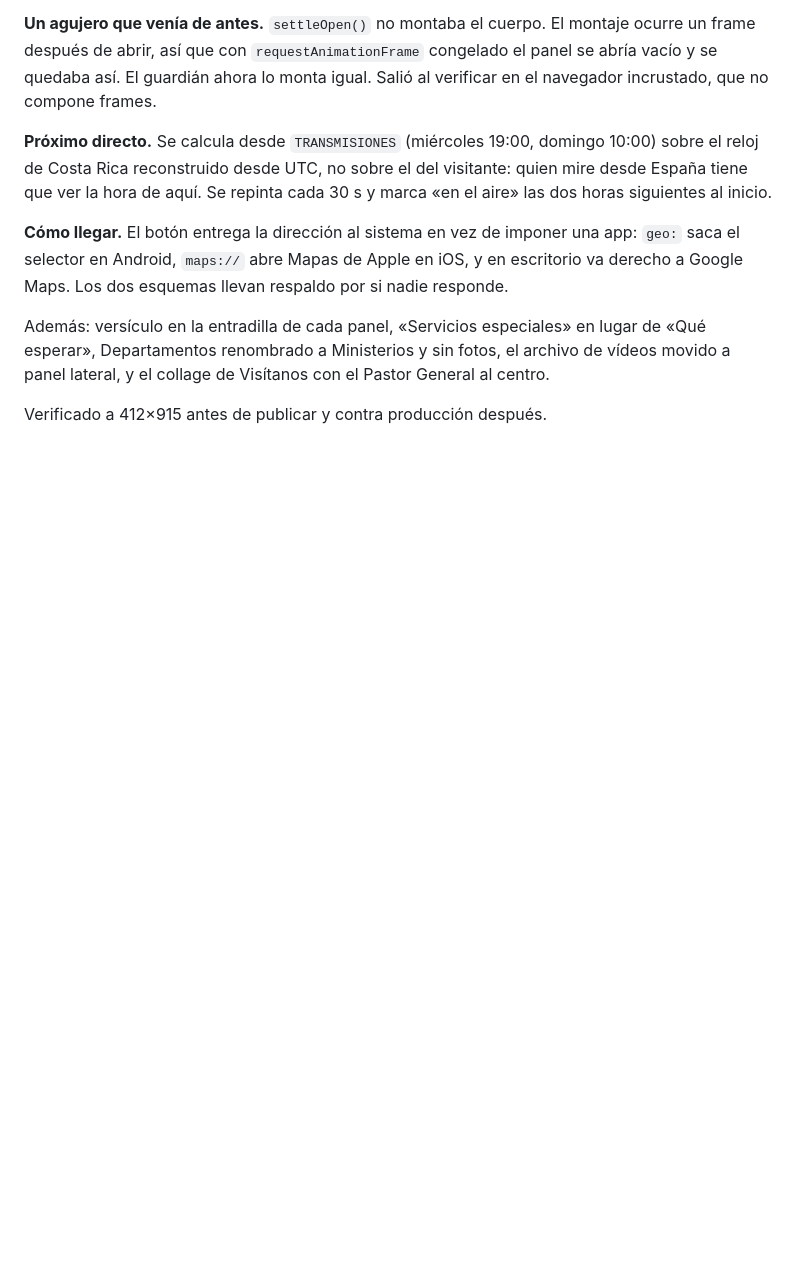
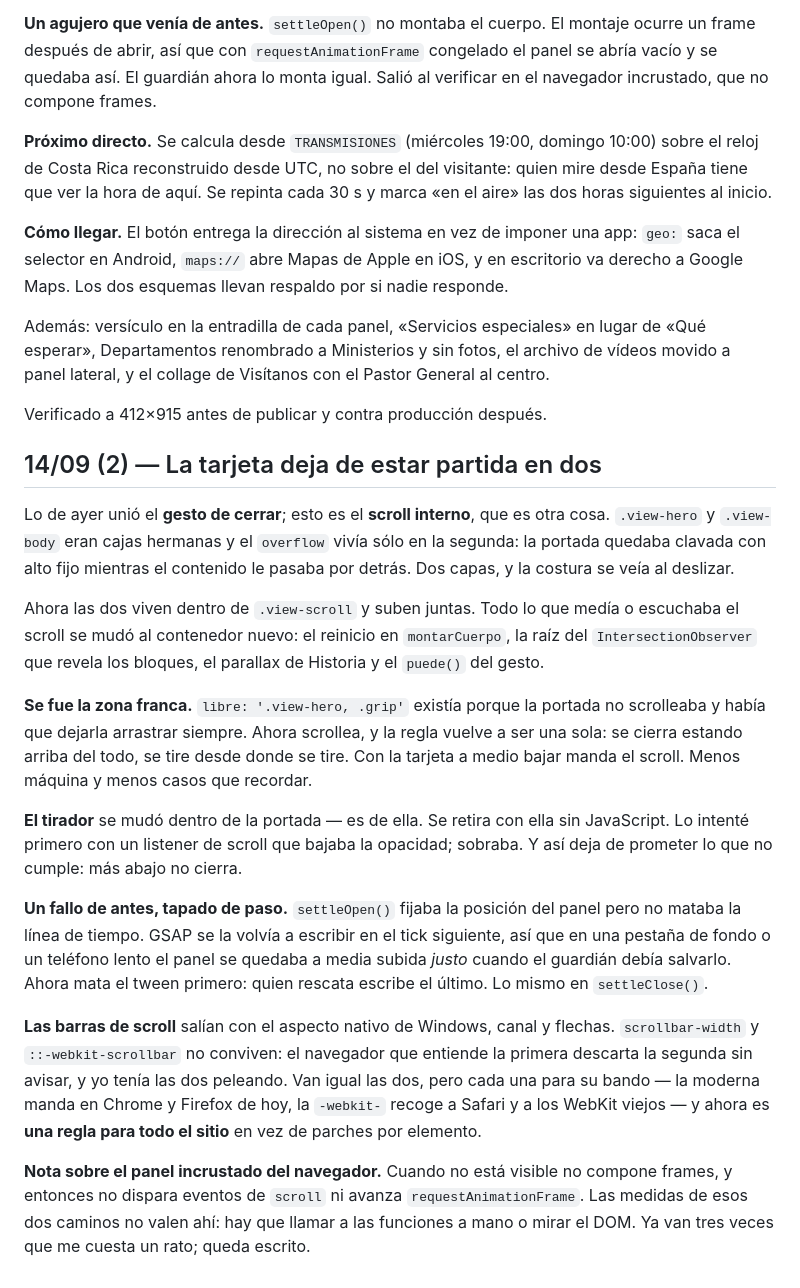
Before and after one commit to jaceve117-design/iEbenezerCR, a Markdown page: BITACORA.md, the part around the change. Rendered like a GitHub page; blank space fills up the shorter version.

Commit message:
Anotar la segunda tanda del 14/09
Co-Authored-By: Claude Opus 5 <noreply@anthropic.com>

```diff
--- a/BITACORA.md
+++ b/BITACORA.md
@@ -291,3 +291,48 @@ fotos, el archivo de vídeos movido a panel lateral, y el collage de
 Visítanos con el Pastor General al centro.
 
 Verificado a 412×915 antes de publicar y contra producción después.
+
+## 14/09 (2) — La tarjeta deja de estar partida en dos
+
+Lo de ayer unió el **gesto de cerrar**; esto es el **scroll interno**, que
+es otra cosa. `.view-hero` y `.view-body` eran cajas hermanas y el
+`overflow` vivía sólo en la segunda: la portada quedaba clavada con alto
+fijo mientras el contenido le pasaba por detrás. Dos capas, y la costura
+se veía al deslizar.
+
+Ahora las dos viven dentro de `.view-scroll` y suben juntas. Todo lo que
+medía o escuchaba el scroll se mudó al contenedor nuevo: el reinicio en
+`montarCuerpo`, la raíz del `IntersectionObserver` que revela los
+bloques, el parallax de Historia y el `puede()` del gesto.
+
+**Se fue la zona franca.** `libre: '.view-hero, .grip'` existía porque la
+portada no scrolleaba y había que dejarla arrastrar siempre. Ahora
+scrollea, y la regla vuelve a ser una sola: se cierra estando arriba del
+todo, se tire desde donde se tire. Con la tarjeta a medio bajar manda el
+scroll. Menos máquina y menos casos que recordar.
+
+**El tirador** se mudó dentro de la portada — es de ella. Se retira con
+ella sin JavaScript. Lo intenté primero con un listener de scroll que
+bajaba la opacidad; sobraba. Y así deja de prometer lo que no cumple:
+más abajo no cierra.
+
+**Un fallo de antes, tapado de paso.** `settleOpen()` fijaba la posición
+del panel pero no mataba la línea de tiempo. GSAP se la volvía a escribir
+en el tick siguiente, así que en una pestaña de fondo o un teléfono lento
+el panel se quedaba a media subida *justo* cuando el guardián debía
+salvarlo. Ahora mata el tween primero: quien rescata escribe el último.
+Lo mismo en `settleClose()`.
+
+**Las barras de scroll** salían con el aspecto nativo de Windows, canal y
+flechas. `scrollbar-width` y `::-webkit-scrollbar` no conviven: el
+navegador que entiende la primera descarta la segunda sin avisar, y yo
+tenía las dos peleando. Van igual las dos, pero cada una para su bando —
+la moderna manda en Chrome y Firefox de hoy, la `-webkit-` recoge a
+Safari y a los WebKit viejos — y ahora es **una regla para todo el
+sitio** en vez de parches por elemento.
+
+**Nota sobre el panel incrustado del navegador.** Cuando no está
+visible no compone frames, y entonces no dispara eventos de `scroll` ni
+avanza `requestAnimationFrame`. Las medidas de esos dos caminos no valen
+ahí: hay que llamar a las funciones a mano o mirar el DOM. Ya van tres
+veces que me cuesta un rato; queda escrito.
```
